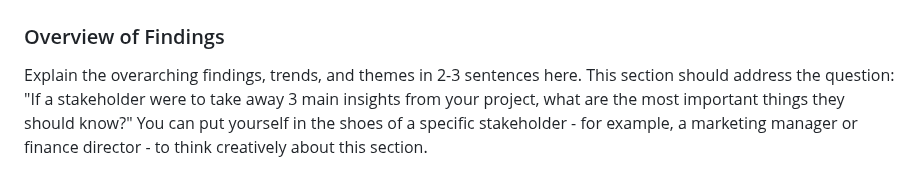
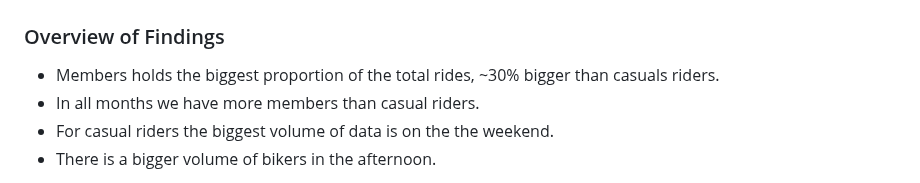
Before and after one commit to nourlybeque/Cyclistic-Bike-Share-Project, a Markdown page: README_example.md, the part around one of its changes. Drawn GitHub-style.

```diff
--- a/README_example.md
+++ b/README_example.md
@@ -47,5 +47,8 @@ Prior to beginning the analysis, a variety of checks were conducted for quality
 
 ### Overview of Findings
 
-Explain the overarching findings, trends, and themes in 2-3 sentences here. This section should address the question: "If a stakeholder were to take away 3 main insights from your project, what are the most important things they should know?" You can put yourself in the shoes of a specific stakeholder - for example, a marketing manager or finance director - to think creatively about this section.
+- Members holds the biggest proportion of the total rides, ~30% bigger than casuals riders.
+- In all months we have more members than casual riders.
+- For casual riders the biggest volume of data is on the the weekend.
+- There is a bigger volume of bikers in the afternoon.
 
```
Also changed, not shown: other parts of README_example.md (+4 -1 lines).
